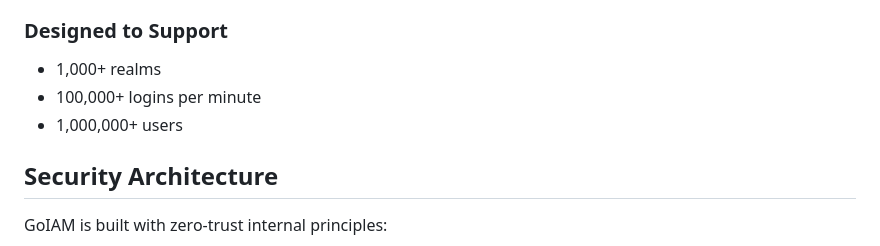
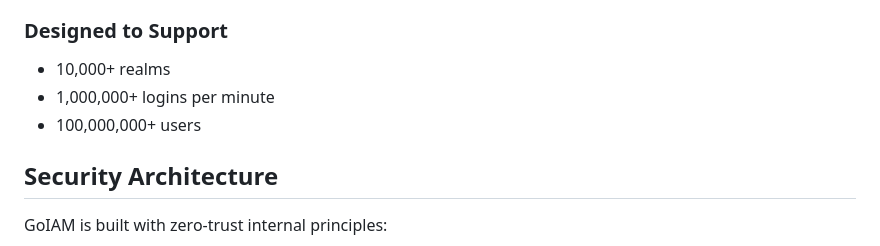
Before and after one commit to Identityplane/GoAM, a Markdown page: WHITEPAPER.md, the part around the change. GitHub-like rendering.

Commit message:
More ambitious

```diff
--- a/WHITEPAPER.md
+++ b/WHITEPAPER.md
@@ -66,9 +66,9 @@ GoIAM is architected for horizontal scalability and high throughput:
 
 ### Designed to Support
 
-- 1,000+ realms
-- 100,000+ logins per minute
-- 1,000,000+ users
+- 10,000+ realms
+- 1,000,000+ logins per minute
+- 100,000,000+ users
 
 ## Security Architecture
 
```
